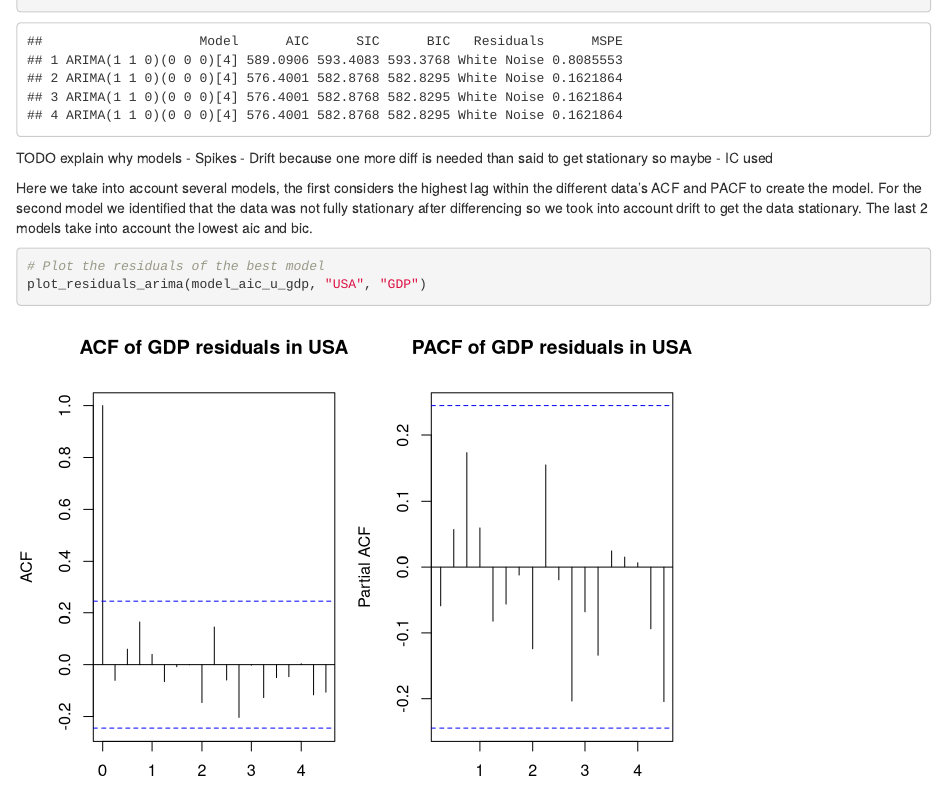
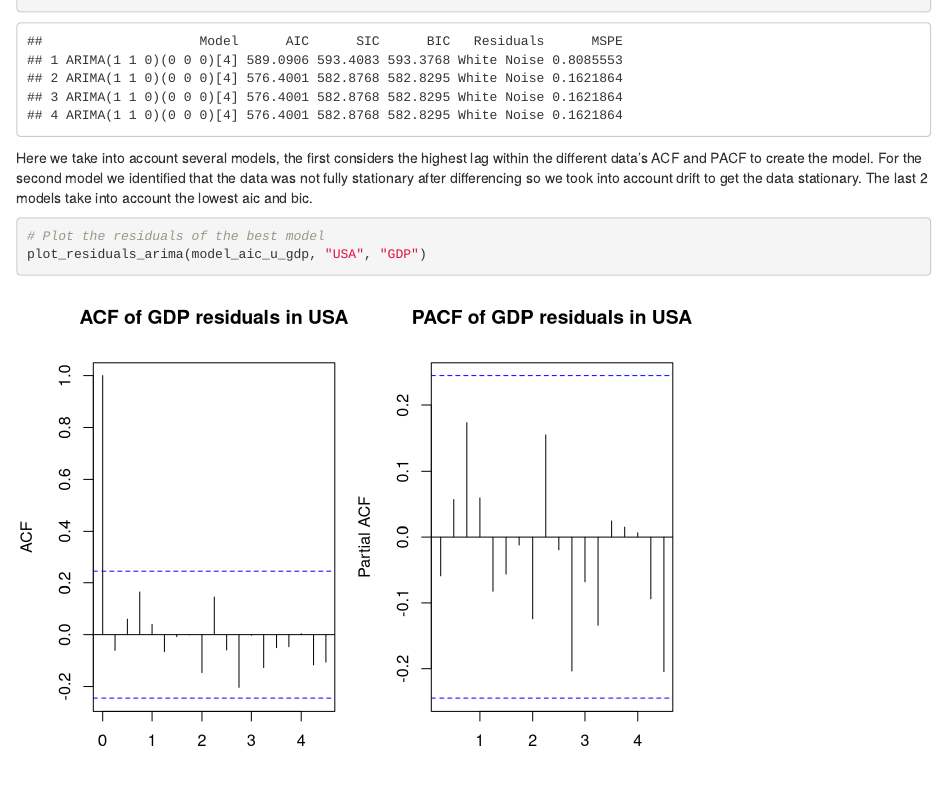
Before and after one commit to ymb287/IEU_Advanced_Data_Analytics_TS, an R Markdown document (USA_Italy.Rmd): the page in a window 1100 px wide, from 10060 px down. Rendered offline with R 4.5, knitr and Pandoc, with nearby package versions; some code elsewhere in the file could not run offline.

Commit message:
Update USA_Italy.Rmd

````diff
--- a/USA_Italy.Rmd
+++ b/USA_Italy.Rmd
@@ -933,7 +933,6 @@ model_list <- list(model_min_u_gdp, model_drift_u_gdp, model_aic_u_gdp, model_bi
 evaluate_arima_models(model_list, gdp_usa_test)
 ```
 
-TODO explain why models - Spikes - Drift because one more diff is needed than said to get stationary so maybe - IC used
 
 Here we take into account several models, the first considers the highest lag within the different data's ACF and PACF to create the model. For the second model we identified that the data was not fully stationary after differencing so we took into account drift to get the data stationary. The last 2 models take into account the lowest aic and bic.
 
````
